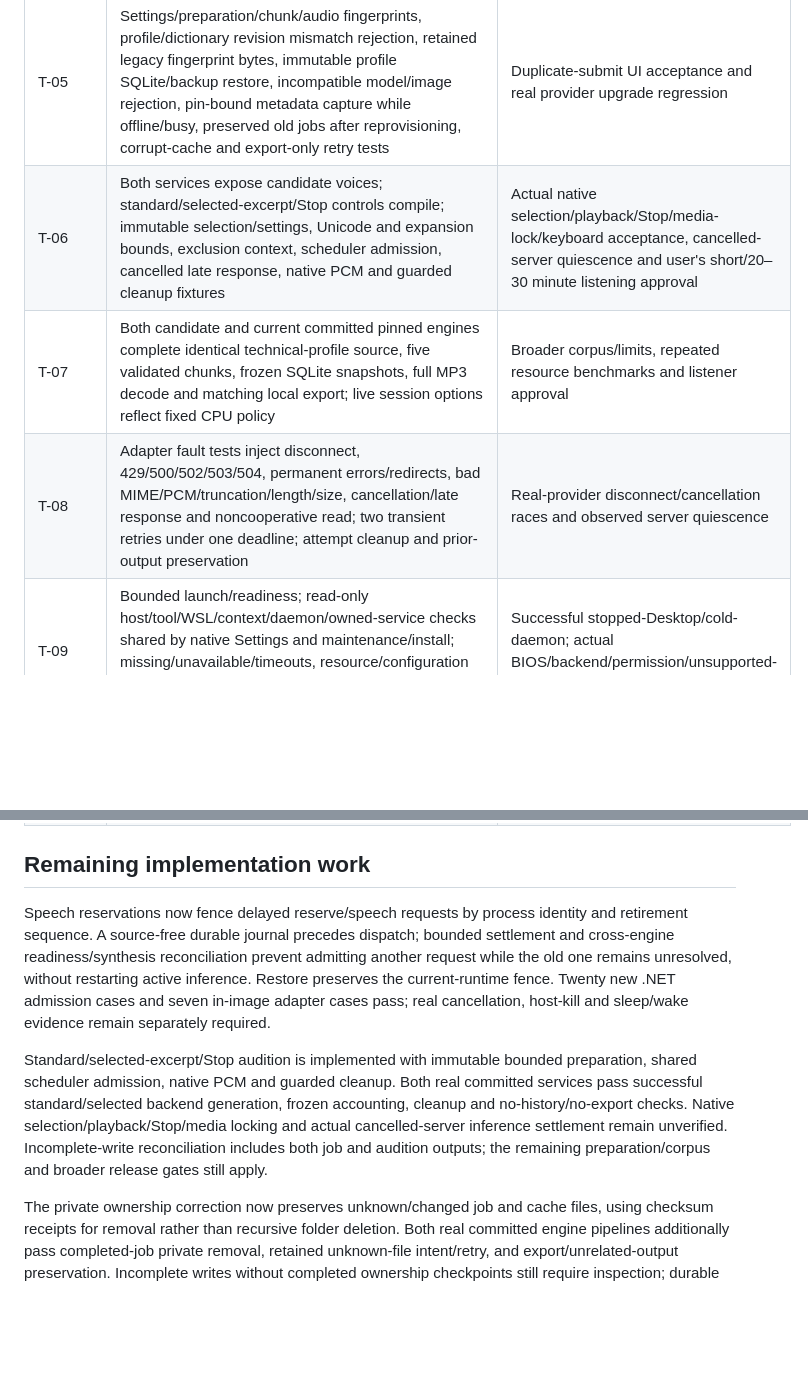
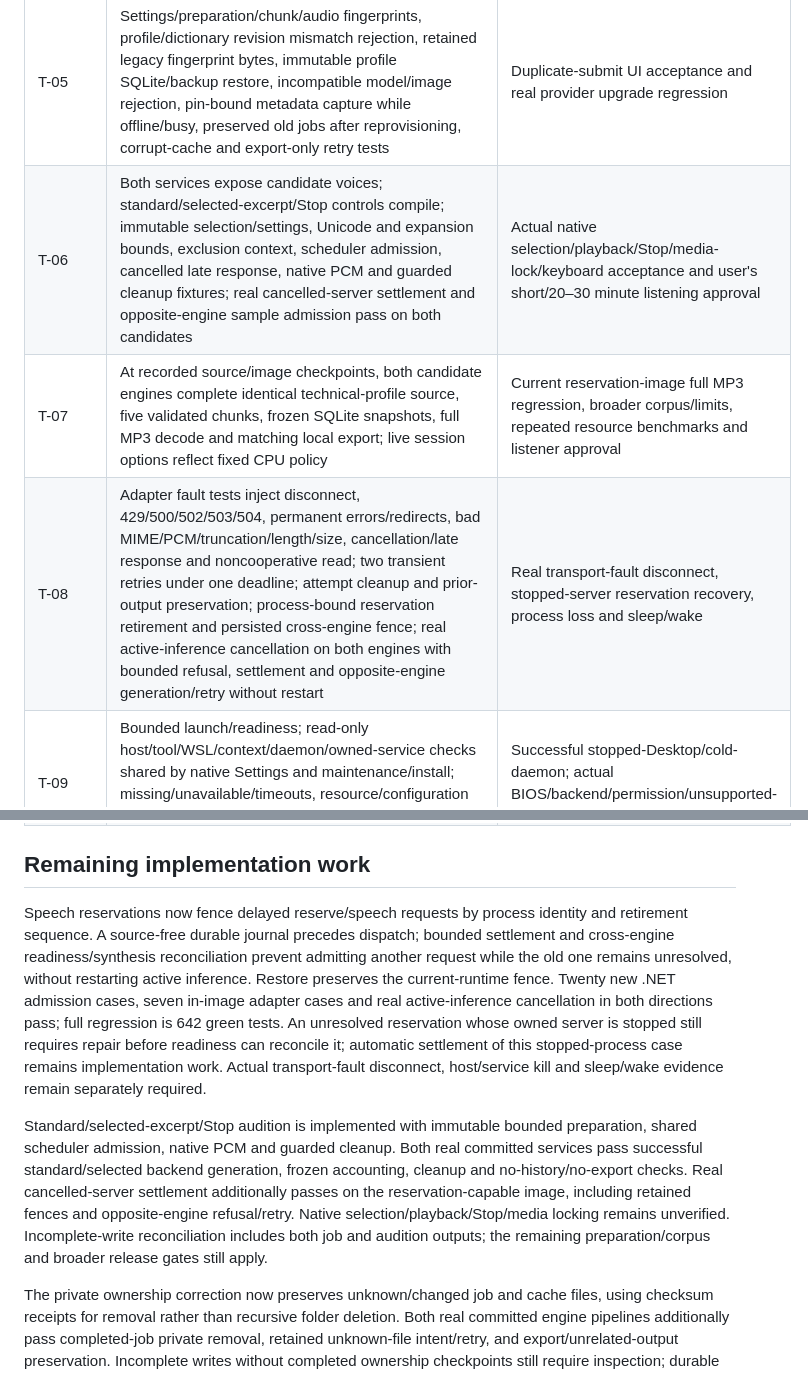
Before and after one commit to nkimber/CommuteCast, a Markdown page: documents/Verification-Matrix.md, 2 parts joined by grey strips. Rendered like a GitHub page; blank space fills up the shorter version.

```diff
--- a/documents/Verification-Matrix.md
+++ b/documents/Verification-Matrix.md
@@ -11,9 +11,9 @@ Current reproducible commands: `dotnet build CommuteCast.slnx -c Release --no-re
 | T-03 | Exact source partition; markup/code/table/link/dictionary/exclusion fixtures; legacy native review; versioned English number/acronym/date profiles with exact final script and raw UTF-16 change ranges, dictionary priority/cascades and invalid-date warnings | Current native profile/review controls, full release corpus and listening comparison |
 | T-04 | Contiguous chunk/property/Unicode/long-token tests | Broader abbreviation/decimal/CRLF corpus review |
 | T-05 | Settings/preparation/chunk/audio fingerprints, profile/dictionary revision mismatch rejection, retained legacy fingerprint bytes, immutable profile SQLite/backup restore, incompatible model/image rejection, pin-bound metadata capture while offline/busy, preserved old jobs after reprovisioning, corrupt-cache and export-only retry tests | Duplicate-submit UI acceptance and real provider upgrade regression |
-| T-06 | Both services expose candidate voices; standard/selected-excerpt/Stop controls compile; immutable selection/settings, Unicode and expansion bounds, exclusion context, scheduler admission, cancelled late response, native PCM and guarded cleanup fixtures | Actual native selection/playback/Stop/media-lock/keyboard acceptance, cancelled-server quiescence and user's short/20–30 minute listening approval |
-| T-07 | Both candidate and current committed pinned engines complete identical technical-profile source, five validated chunks, frozen SQLite snapshots, full MP3 decode and matching local export; live session options reflect fixed CPU policy | Broader corpus/limits, repeated resource benchmarks and listener approval |
-| T-08 | Adapter fault tests inject disconnect, 429/500/502/503/504, permanent errors/redirects, bad MIME/PCM/truncation/length/size, cancellation/late response and noncooperative read; two transient retries under one deadline; attempt cleanup and prior-output preservation | Real-provider disconnect/cancellation races and observed server quiescence |
+| T-06 | Both services expose candidate voices; standard/selected-excerpt/Stop controls compile; immutable selection/settings, Unicode and expansion bounds, exclusion context, scheduler admission, cancelled late response, native PCM and guarded cleanup fixtures; real cancelled-server settlement and opposite-engine sample admission pass on both candidates | Actual native selection/playback/Stop/media-lock/keyboard acceptance and user's short/20–30 minute listening approval |
+| T-07 | At recorded source/image checkpoints, both candidate engines complete identical technical-profile source, five validated chunks, frozen SQLite snapshots, full MP3 decode and matching local export; live session options reflect fixed CPU policy | Current reservation-image full MP3 regression, broader corpus/limits, repeated resource benchmarks and listener approval |
+| T-08 | Adapter fault tests inject disconnect, 429/500/502/503/504, permanent errors/redirects, bad MIME/PCM/truncation/length/size, cancellation/late response and noncooperative read; two transient retries under one deadline; attempt cleanup and prior-output preservation; process-bound reservation retirement and persisted cross-engine fence; real active-inference cancellation on both engines with bounded refusal, settlement and opposite-engine generation/retry without restart | Real transport-fault disconnect, stopped-server reservation recovery, process loss and sleep/wake |
 | T-09 | Bounded launch/readiness; read-only host/tool/WSL/context/daemon/owned-service checks shared by native Settings and maintenance/install; missing/unavailable/timeouts, resource/configuration and voice fixtures; remote-context fencing; actual daemon timeout and private-state preservation | Successful stopped-Desktop/cold-daemon; actual BIOS/backend/permission/unsupported-host prerequisite matrix |
 | T-10 | Container fixtures cover exact image/name/project/owner/contract, binding/extra ports, command/entrypoint/engine, network/mount/resources/privileges, OOM/paused/restarting; foreign metadata never reaches HTTP/start; owned start is reinspected | Actual foreign-name/occupied-port/stopped-owned tests |
 | T-11 | Loading/active wait guard; persisted readiness allowance | Slow cold load, missing voice/model, unload and repeated-job integration |
@@ -39,9 +39,9 @@ Current reproducible commands: `dotnet build CommuteCast.slnx -c Release --no-re
 
 ## Remaining implementation work
 
-Speech reservations now fence delayed reserve/speech requests by process identity and retirement sequence. A source-free durable journal precedes dispatch; bounded settlement and cross-engine readiness/synthesis reconciliation prevent admitting another request while the old one remains unresolved, without restarting active inference. Restore preserves the current-runtime fence. Twenty new .NET admission cases and seven in-image adapter cases pass; real cancellation, host-kill and sleep/wake evidence remain separately required.
+Speech reservations now fence delayed reserve/speech requests by process identity and retirement sequence. A source-free durable journal precedes dispatch; bounded settlement and cross-engine readiness/synthesis reconciliation prevent admitting another request while the old one remains unresolved, without restarting active inference. Restore preserves the current-runtime fence. Twenty new .NET admission cases, seven in-image adapter cases and real active-inference cancellation in both directions pass; full regression is 642 green tests. An unresolved reservation whose owned server is stopped still requires repair before readiness can reconcile it; automatic settlement of this stopped-process case remains implementation work. Actual transport-fault disconnect, host/service kill and sleep/wake evidence remain separately required.
 
-Standard/selected-excerpt/Stop audition is implemented with immutable bounded preparation, shared scheduler admission, native PCM and guarded cleanup. Both real committed services pass successful standard/selected backend generation, frozen accounting, cleanup and no-history/no-export checks. Native selection/playback/Stop/media locking and actual cancelled-server inference settlement remain unverified. Incomplete-write reconciliation includes both job and audition outputs; the remaining preparation/corpus and broader release gates still apply.
+Standard/selected-excerpt/Stop audition is implemented with immutable bounded preparation, shared scheduler admission, native PCM and guarded cleanup. Both real committed services pass successful standard/selected backend generation, frozen accounting, cleanup and no-history/no-export checks. Real cancelled-server settlement additionally passes on the reservation-capable image, including retained fences and opposite-engine refusal/retry. Native selection/playback/Stop/media locking remains unverified. Incomplete-write reconciliation includes both job and audition outputs; the remaining preparation/corpus and broader release gates still apply.
 
 The private ownership correction now preserves unknown/changed job and cache files, using checksum receipts for removal rather than recursive folder deletion. Both real committed engine pipelines additionally pass completed-job private removal, retained unknown-file intent/retry, and export/unrelated-output preservation. Incomplete writes without completed ownership checkpoints still require inspection; durable creation identity and automatic reconciliation remain work. These checks do not establish active real-engine cancellation, native deletion or host-crash recovery.
 
```
Also changed, not shown: documents/Acceptance.md (+4 -0 lines).
